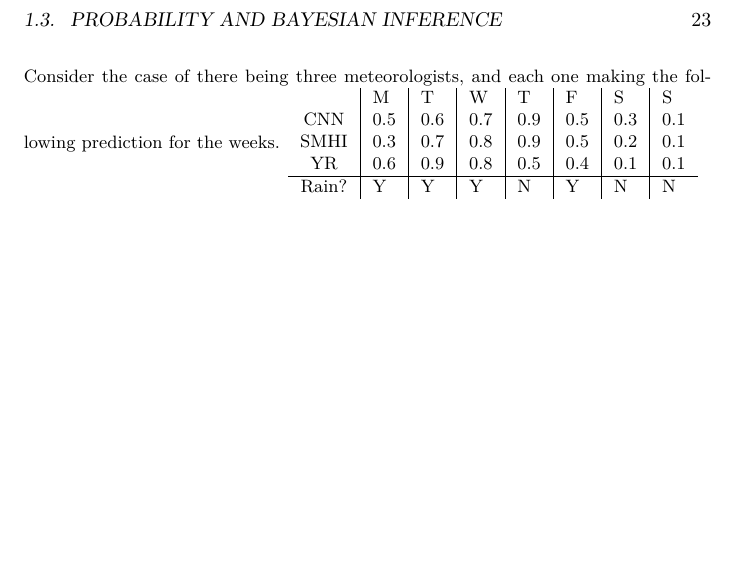
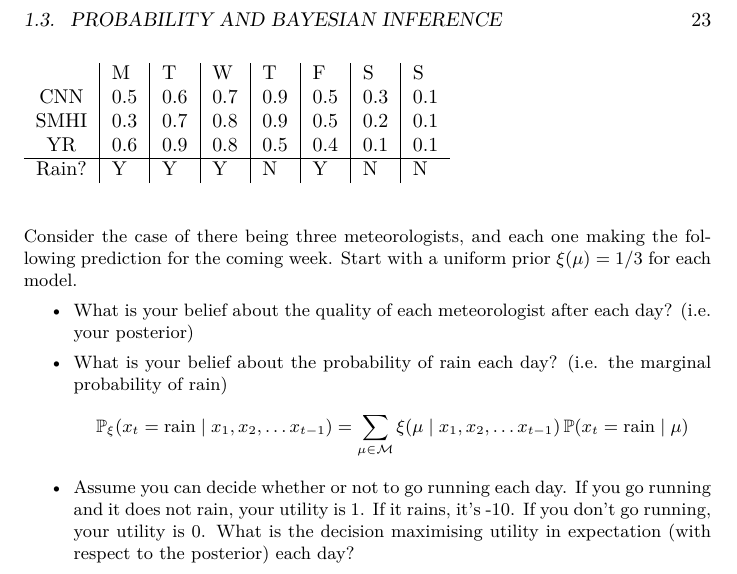
Before and after one commit to olethrosdc/ml-society-science, a LaTeX thesis (notes/notes.tex, which reads notes/bayes.tex): part of page 23 of 51, cut so that both start at the same text, the shorter picture padded with empty space. Compiled offline with LuaLaTeX.

Commit message:
Simple running exercise

```diff
--- a/notes/bayes.tex
+++ b/notes/bayes.tex
@@ -337,7 +337,8 @@
   \[
     p_{t,\model_i} \defn  \Pr(x_t = \textrm{rain} \mid \model_i)
   \]
-  \only<article>{Consider the case of there being three meteorologists, and each one making the following prediction for the weeks.}
+  \only<article>{Consider the case of there being three meteorologists, and each one making the following prediction for the coming week. Start with a uniform prior $\bel(\model) = 1/3$ for each model.}
+  \begin{table}[h]
     \begin{tabular}{c|l|l|l|l|l|l|l}
       &M&T&W&T&F&S&S\\
       CNN & 0.5 & 0.6 & 0.7 & 0.9 & 0.5 & 0.3 & 0.1\\
@@ -346,6 +347,22 @@
       \hline
       Rain? & Y & Y & Y & N & Y & N & N
     \end{tabular}
+    \label{tab:meteorologists}
+  \end{table}
+  \begin{itemize}
+  \item What is your belief about the quality of each meteorologist after each day? (i.e. your posterior)
+  \item What is your belief about the probability of rain each day? (i.e. the marginal probability of rain)
+    \[
+      \Pr_\bel(x_t = \textrm{rain} \mid x_1, x_2, \ldots x_{t-1})
+      =
+      \sum_{\model \in \Model} \bel(\model \mid x_1, x_2, \ldots x_{t-1}) \Pr(x_t = \textrm{rain} \mid \model)
+    \]
+  \item Assume you can decide whether or not to go running each
+    day. If you go running and it does not rain, your utility is 1. If
+    it rains, it's -10. If you don't go running, your utility is
+    0. What is the decision maximising utility in expectation (with respect to the posterior) each
+    day?
+  \end{itemize}
 \end{exercise}
 \end{frame}
 
```
Lines whose indentation alone changed are shown as unchanged.
